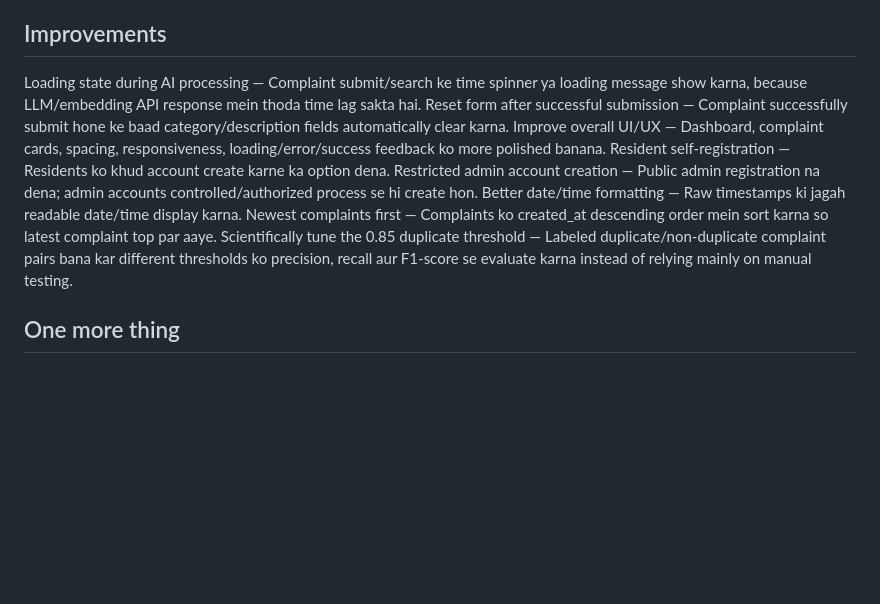
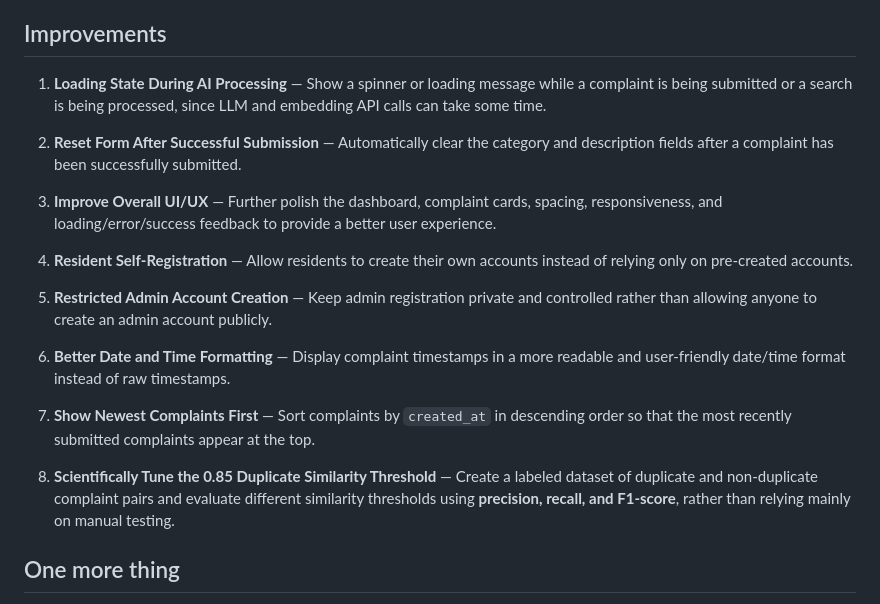
Before and after one commit to SurajSingh435/societysense, a Markdown page: README.md, the part around the change. GitHub-like rendering; blank space fills up the shorter version.

Commit message:
Improve project documentation

```diff
--- a/README.md
+++ b/README.md
@@ -85,14 +85,22 @@ Then hit `localhost:8000/pages/login`.
 MONGODB_URL, MONGODB_DB_NAME, SECRET_KEY, ALGORITHM, ACCESS_TOKEN_EXPIRE_MINUTES, GROQ_API_KEY, GROQ_BASE_URL, LLM_MODEL, EMBEDDING_API_KEY, EMBEDDING_MODEL, DUPLICATE_SIMILARITY_THRESHOLD
 
 ## Improvements
-Loading state during AI processing — Complaint submit/search ke time spinner ya loading message show karna, because LLM/embedding API response mein thoda time lag sakta hai.
-Reset form after successful submission — Complaint successfully submit hone ke baad category/description fields automatically clear karna.
-Improve overall UI/UX — Dashboard, complaint cards, spacing, responsiveness, loading/error/success feedback ko more polished banana.
-Resident self-registration — Residents ko khud account create karne ka option dena.
-Restricted admin account creation — Public admin registration na dena; admin accounts controlled/authorized process se hi create hon.
-Better date/time formatting — Raw timestamps ki jagah readable date/time display karna.
-Newest complaints first — Complaints ko created_at descending order mein sort karna so latest complaint top par aaye.
-Scientifically tune the 0.85 duplicate threshold — Labeled duplicate/non-duplicate complaint pairs bana kar different thresholds ko precision, recall aur F1-score se evaluate karna instead of relying mainly on manual testing.
+1. **Loading State During AI Processing** — Show a spinner or loading message while a complaint is being submitted or a search is being processed, since LLM and embedding API calls can take some time.
+
+2. **Reset Form After Successful Submission** — Automatically clear the category and description fields after a complaint has been successfully submitted.
+
+3. **Improve Overall UI/UX** — Further polish the dashboard, complaint cards, spacing, responsiveness, and loading/error/success feedback to provide a better user experience.
+
+4. **Resident Self-Registration** — Allow residents to create their own accounts instead of relying only on pre-created accounts.
+
+5. **Restricted Admin Account Creation** — Keep admin registration private and controlled rather than allowing anyone to create an admin account publicly.
+
+6. **Better Date and Time Formatting** — Display complaint timestamps in a more readable and user-friendly date/time format instead of raw timestamps.
+
+7. **Show Newest Complaints First** — Sort complaints by `created_at` in descending order so that the most recently submitted complaints appear at the top.
+
+8. **Scientifically Tune the 0.85 Duplicate Similarity Threshold** — Create a labeled dataset of duplicate and non-duplicate complaint pairs and evaluate different similarity thresholds using **precision, recall, and F1-score**, rather than relying mainly on manual testing.
+
 
 
 ## One more thing
```
